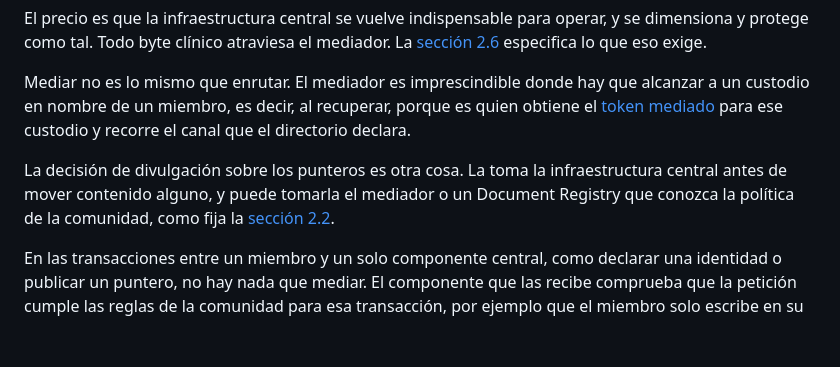
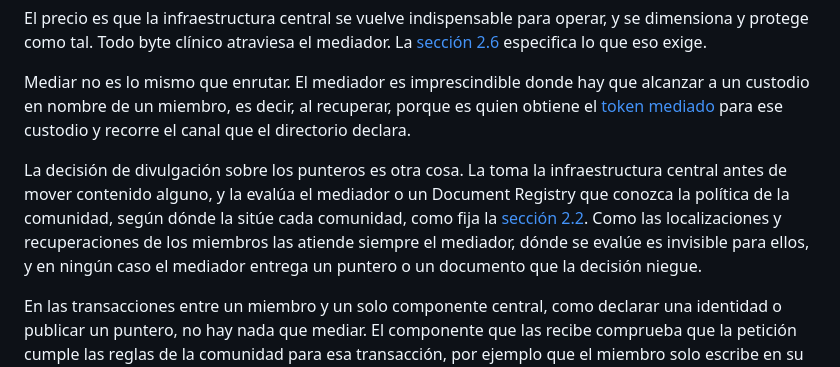
Before and after one commit to meddyg/HIX, a Markdown page: input/pagecontent/volume-1-concepts.md, the part around the change. Rendered like a GitHub page; blank space fills up the shorter version.

```diff
--- a/input/pagecontent/volume-1-concepts.md
+++ b/input/pagecontent/volume-1-concepts.md
@@ -19,7 +19,7 @@ El precio es que la infraestructura central se vuelve indispensable para operar,
 
 Mediar no es lo mismo que enrutar. El mediador es imprescindible donde hay que alcanzar a un custodio en nombre de un miembro, es decir, al recuperar, porque es quien obtiene el [token mediado](appendix-glossary.html#token-mediado) para ese custodio y recorre el canal que el directorio declara.
 
-La decisión de divulgación sobre los punteros es otra cosa. La toma la infraestructura central antes de mover contenido alguno, y puede tomarla el mediador o un Document Registry que conozca la política de la comunidad, como fija la [sección 2.2](volume-1-actors.html#record-locator-service).
+La decisión de divulgación sobre los punteros es otra cosa. La toma la infraestructura central antes de mover contenido alguno, y la evalúa el mediador o un Document Registry que conozca la política de la comunidad, según dónde la sitúe cada comunidad, como fija la [sección 2.2](volume-1-actors.html#record-locator-service). Como las localizaciones y recuperaciones de los miembros las atiende siempre el mediador, dónde se evalúe es invisible para ellos, y en ningún caso el mediador entrega un puntero o un documento que la decisión niegue.
 
 En las transacciones entre un miembro y un solo componente central, como declarar una identidad o publicar un puntero, no hay nada que mediar. El componente que las recibe comprueba que la petición cumple las reglas de la comunidad para esa transacción, por ejemplo que el miembro solo escribe en su propio dominio de identificadores, y la registra en el repositorio de auditoría de la comunidad. Que el mediador actúe además como fachada de esos componentes y les reenvíe esas transacciones es una decisión de infraestructura, como el canal de transporte. No cambia qué actor las responde ni las reglas que aplica, como explica la [sección 2.4](volume-1-groupings.html#sobre-los-despliegues).
 
```
Also changed, not shown: input/pagecontent/volume-1-actors.md (+5 -5 lines), input/pagecontent/volume-1-groupings.md (+1 -1 lines).
